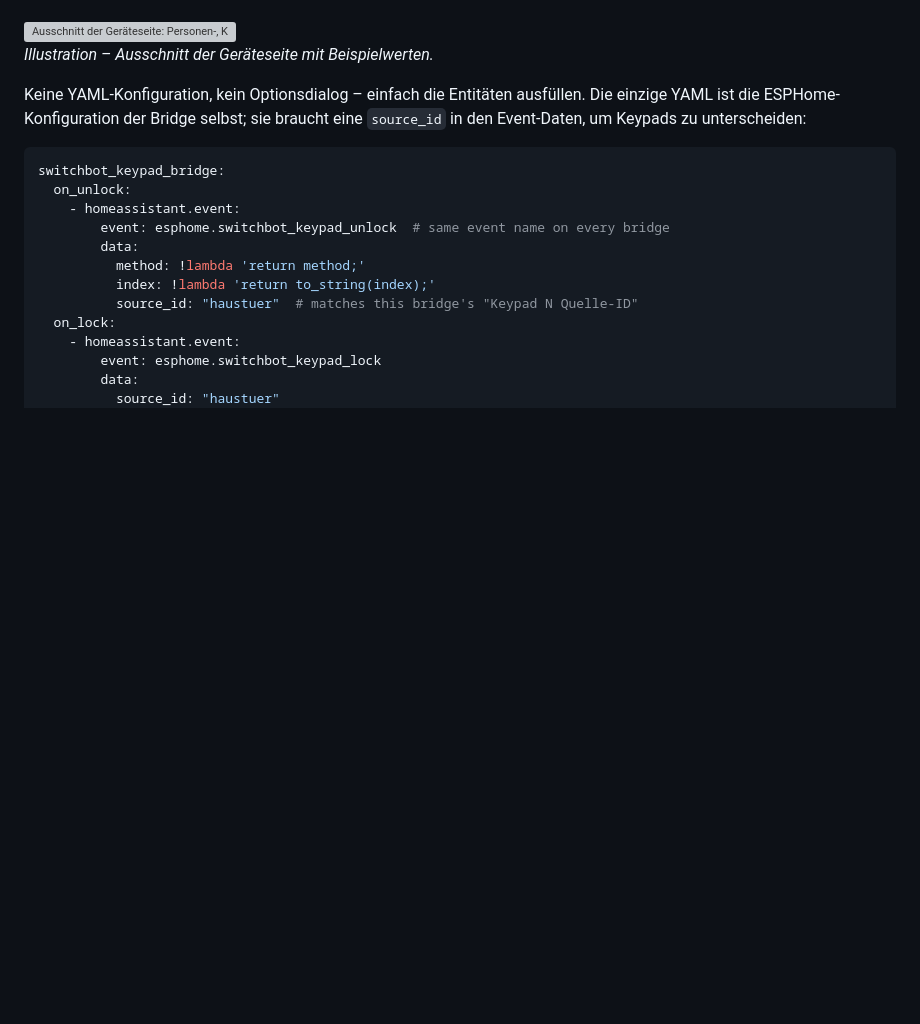
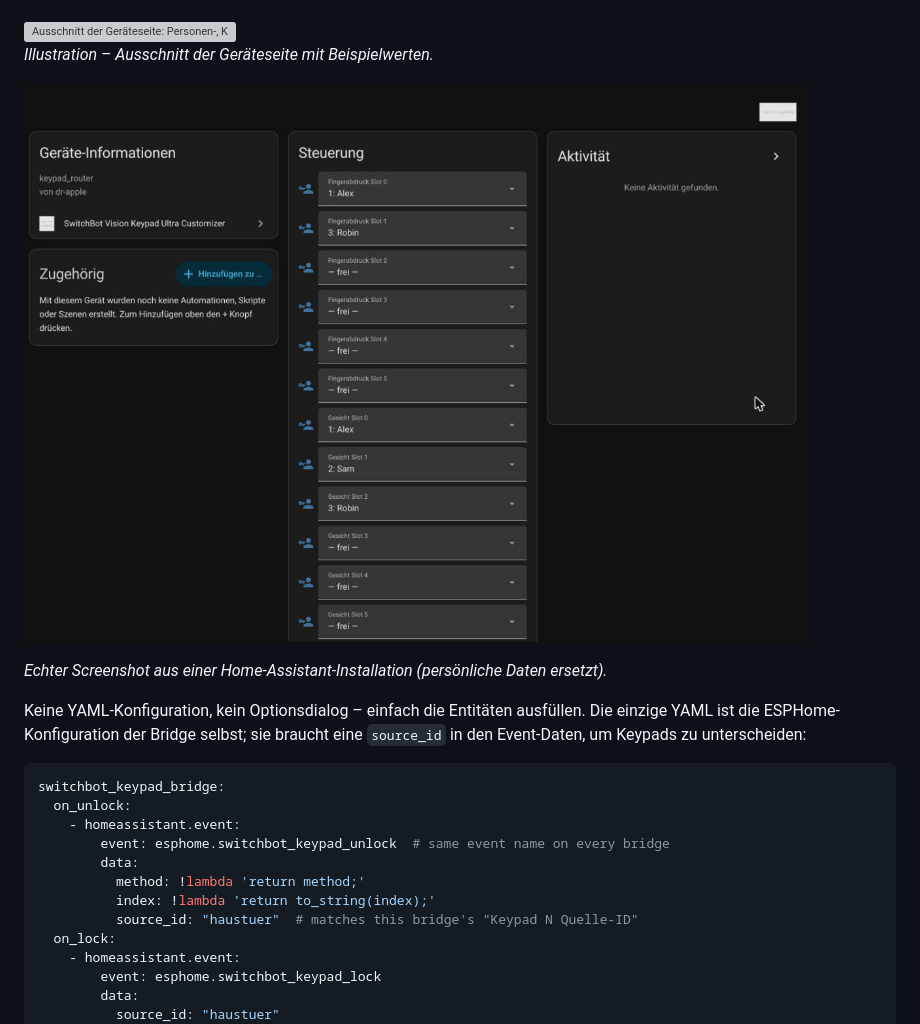
Before and after one commit to dr-apple/ha-switchbot-vision-keypad-ultra-customizer, a Markdown page: README.de.md, the part around the change. Rendered like a GitHub page; pictures changed too: docs/images/ha-device-page.png (added); blank space fills up the shorter version; grey boxes are pictures that could not be loaded.

Commit message:
Docs: add real Home Assistant screenshot (personal data replaced)
Co-Authored-By: Claude Opus 5.5 <noreply@anthropic.com>

```diff
--- a/README.de.md
+++ b/README.de.md
@@ -58,6 +58,10 @@ Den Ordner `custom_components/keypad_router` nach `config/custom_components/` ko
 <img src="docs/images/device-page.svg" alt="Ausschnitt der Geräteseite: Personen-, Keypad- und Credential-Entitäten" width="460">
 
 *Illustration – Ausschnitt der Geräteseite mit Beispielwerten.*
+
+![Geräteseite mit dem Credential-Raster](docs/images/ha-device-page.png)
+
+*Echter Screenshot aus einer Home-Assistant-Installation (persönliche Daten ersetzt).*
 
 Keine YAML-Konfiguration, kein Optionsdialog – einfach die Entitäten ausfüllen. Die einzige YAML ist die ESPHome-Konfiguration der Bridge selbst; sie braucht eine `source_id` in den Event-Daten, um Keypads zu unterscheiden:
 
```
Also changed, not shown: README.md (+4 -0 lines).
